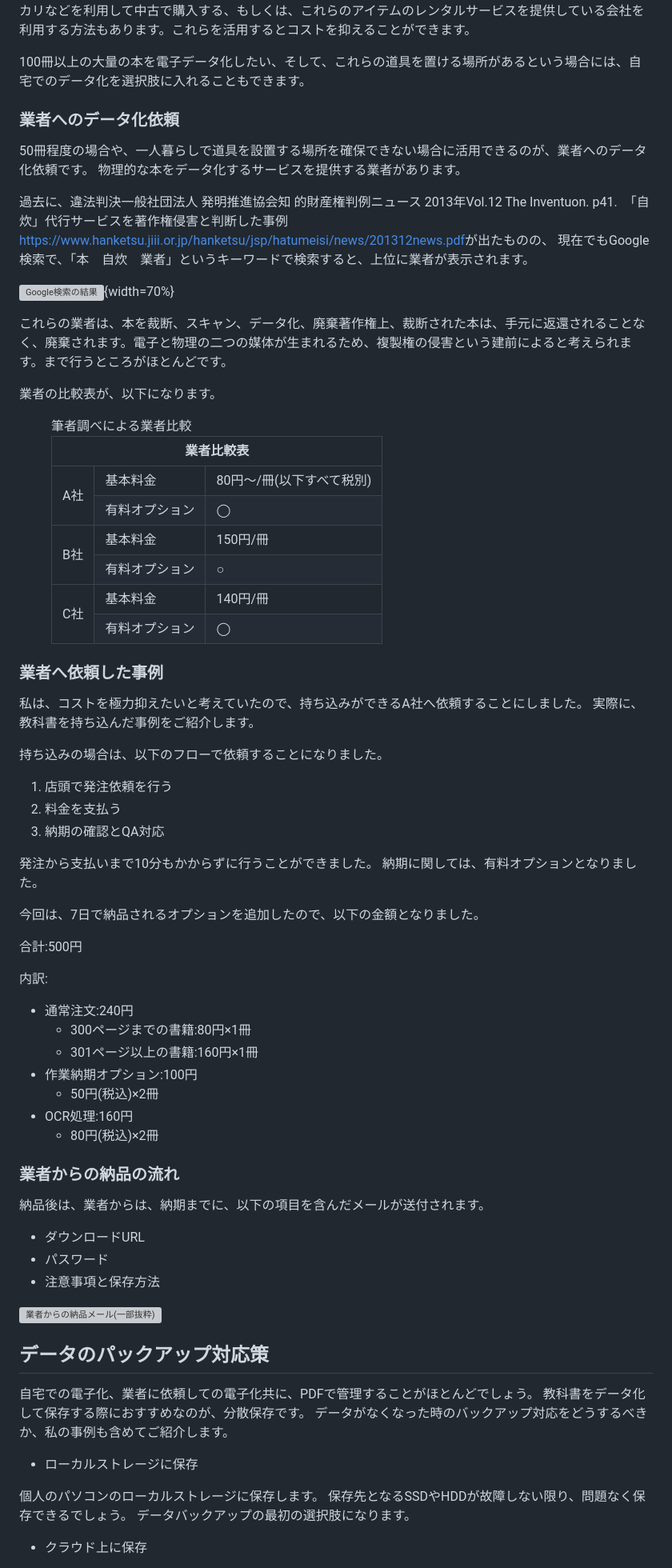
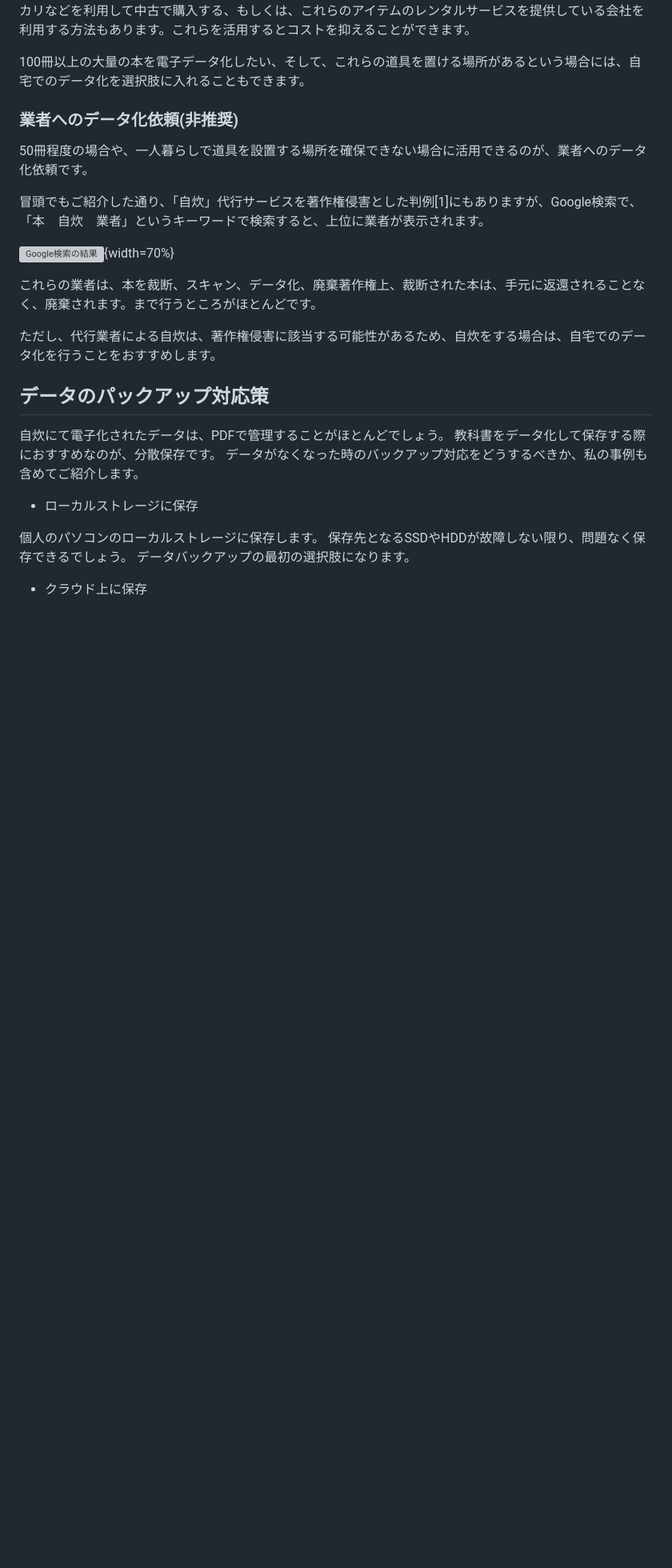
Before and after one commit to onestop-techbook/datamanegement-vivliostyle, a Markdown page: src/chap-yuusukesan18.md, the part around one of its changes. Shown at 80% size. Rendered like a GitHub page; blank space fills up the shorter version; grey boxes are pictures that could not be loaded.

Commit message:
Update(おかもとさん、誤り訂正、ロジウムポエム

```diff
--- a/src/chap-yuusukesan18.md
+++ b/src/chap-yuusukesan18.md
@@ -62,100 +60,21 @@ class: chapter
 
 100冊以上の大量の本を電子データ化したい、そして、これらの道具を置ける場所があるという場合には、自宅でのデータ化を選択肢に入れることもできます。
 
-### 業者へのデータ化依頼
+### 業者へのデータ化依頼(非推奨)
 50冊程度の場合や、一人暮らしで道具を設置する場所を確保できない場合に活用できるのが、業者へのデータ化依頼です。
-物理的な本をデータ化するサービスを提供する業者があります。
 
-過去に、違法判決<span class="footnote">一般社団法人 発明推進協会知 的財産権判例ニュース 2013年Vol.12 The Inventuon. p41.　「自炊」代行サービスを著作権侵害と判断した事例　https://www.hanketsu.jiii.or.jp/hanketsu/jsp/hatumeisi/news/201312news.pdf</span>が出たものの、
-現在でもGoogle検索で、「本　自炊　業者」というキーワードで検索すると、上位に業者が表示されます。
+冒頭でもご紹介した通り、「自炊」代行サービスを著作権侵害とした判例[1]にもありますが、Google検索で、「本　自炊　業者」というキーワードで検索すると、上位に業者が表示されます。
 
 ![Google検索の結果](./images/chap-yuusukesan18/result_google_search.png){width=70%}
 
-これらの業者は、本を裁断、スキャン、データ化、廃棄<span class="footnote">著作権上、裁断された本は、手元に返還されることなく、廃棄されます。電子と物理の二つの媒体が生まれるため、複製権の侵害という建前によると考えられます。</span>まで行うところがほとんどです。
+これらの業者は、本を裁断、スキャン、データ化、廃棄<span class="footnote">著作権上、裁断された本は、手元に返還されることなく、廃棄されます。</span>まで行うところがほとんどです。
 
-業者の比較表が、以下になります。
-
- <figure id="table2">
-    <figcaption>筆者調べによる業者比較</figcaption>
-    <table>
-        <thead>
-            <tr>
-                <th colspan="3">業者比較表</th>
-            </tr>
-        </thead>
-        <tbody>
-            <tr>
-                <td rowspan="2">A社</td>
-                <td>基本料金</td>
-                <td>80円〜/冊(以下すべて税別)</td>
-            </tr>
-            <tr>
-                <td>有料オプション</td>
-                <td>◯</td>
-            </tr>
-            <tr>
-                <td rowspan="2">B社</td>
-                <td>基本料金</td>
-                <td>150円/冊</td>
-            </tr>
-            <tr>
-                <td>有料オプション</td>
-                <td>○</td>
-            </tr>
-            <tr>
-                <td rowspan="2">C社</td>
-                <td>基本料金</td>
-                <td>140円/冊</td>
-            </tr>
-            <tr>
-                <td>有料オプション</td>
-                <td>◯</td>
-            </tr>
-        </tbody>
-    </table>
-</figure>
-
-
-
-### 業者へ依頼した事例
-私は、コストを極力抑えたいと考えていたので、持ち込みができるA社へ依頼することにしました。
-実際に、教科書を持ち込んだ事例をご紹介します。
-
-持ち込みの場合は、以下のフローで依頼することになりました。
-
-1. 店頭で発注依頼を行う
-2. 料金を支払う
-3. 納期の確認とQA対応
-
-発注から支払いまで10分もかからずに行うことができました。
-納期に関しては、有料オプションとなりました。
-
-今回は、7日で納品されるオプションを追加したので、以下の金額となりました。
-
-合計:500円
-
-内訳:
-- 通常注文:240円
-    - 300ページまでの書籍:80円×1冊
-    - 301ページ以上の書籍:160円×1冊
-- 作業納期オプション:100円
-    - 50円(税込)×2冊
-- OCR処理:160円
-    - 80円(税込)×2冊
-
-### 業者からの納品の流れ
-納品後は、業者からは、納期までに、以下の項目を含んだメールが送付されます。
-
-- ダウンロードURL
-- パスワード
-- 注意事項と保存方法
-
-![業者からの納品メール(一部抜粋)](./images/chap-yuusukesan18/email_from_company.png)
+ただし、代行業者による自炊は、著作権侵害に該当する可能性があるため、自炊をする場合は、自宅でのデータ化を行うことをおすすめします。
 
 
 ## データのパックアップ対応策
 
-自宅での電子化、業者に依頼しての電子化共に、PDFで管理することがほとんどでしょう。
+自炊にて電子化されたデータは、PDFで管理することがほとんどでしょう。
 教科書をデータ化して保存する際におすすめなのが、分散保存です。
 データがなくなった時のバックアップ対応をどうするべきか、私の事例も含めてご紹介します。
 
```
Also changed, not shown: other parts of src/chap-yuusukesan18.md (+16 -16 lines), src/Rhodium-poem.md (+8 -1 lines), src/chap-datacorrection.md (+13 -5 lines).
